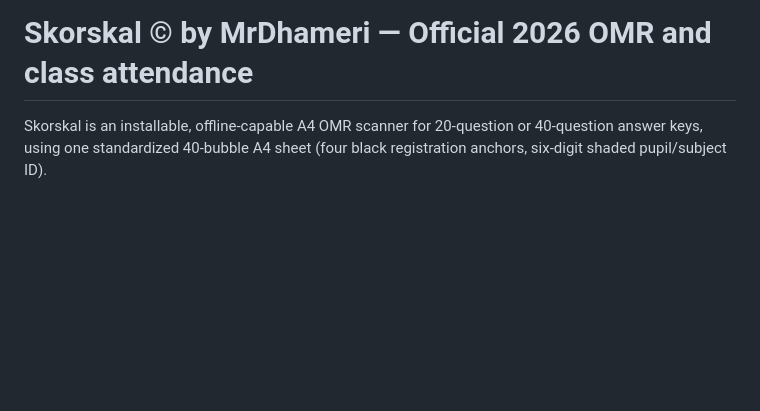
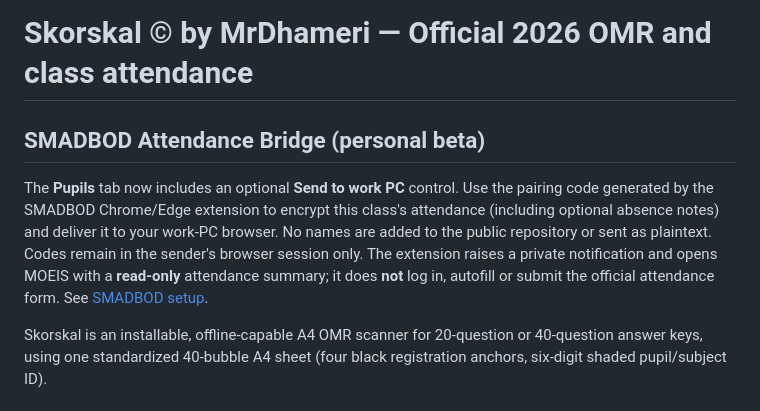
Before and after one commit to mohammaddhameri-blip/skorskal-omr, a Markdown page: README.md, the part around the change. GitHub-like rendering; blank space fills up the shorter version.

Commit message:
Document private Attendance Bridge and manual official KPM approval

```diff
--- a/README.md
+++ b/README.md
@@ -1,4 +1,9 @@
 # Skorskal © by MrDhameri — Official 2026 OMR and class attendance
+
+## SMADBOD Attendance Bridge (personal beta)
+
+The **Pupils** tab now includes an optional **Send to work PC** control. Use the pairing code generated by the SMADBOD Chrome/Edge extension to encrypt this class's attendance (including optional absence notes) and deliver it to your work-PC browser. No names are added to the public repository or sent as plaintext. Codes remain in the sender's browser session only. The extension raises a private notification and opens MOEIS with a **read-only** attendance summary; it does **not** log in, autofill or submit the official attendance form. See [SMADBOD setup](https://github.com/mohammaddhameri-blip/smadbod/tree/main/bridge-extension).
+
 
 Skorskal is an installable, offline-capable A4 OMR scanner for 20-question or 40-question answer keys, using one standardized 40-bubble A4 sheet (four black registration anchors, six-digit shaded pupil/subject ID).
 
```
